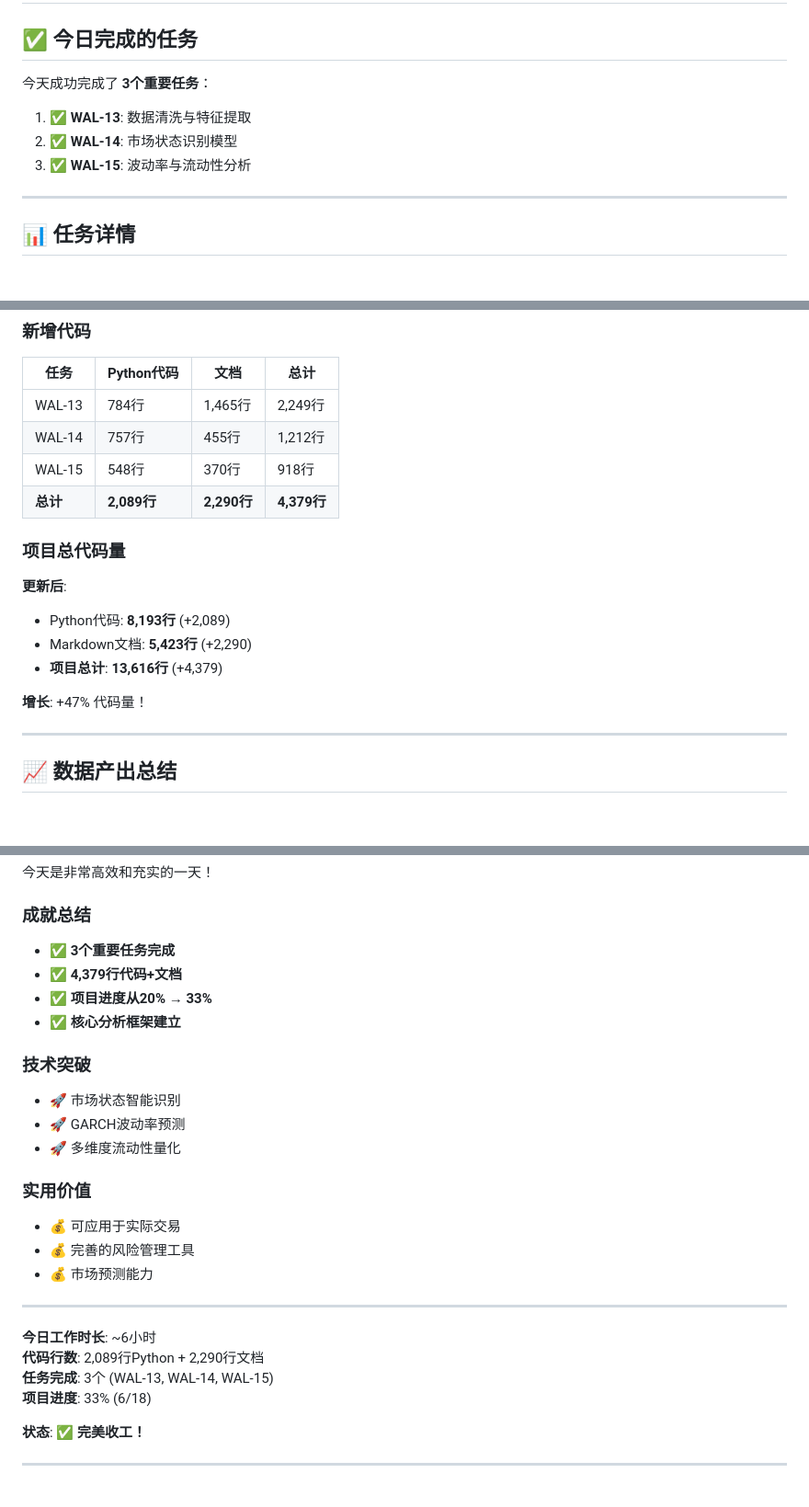
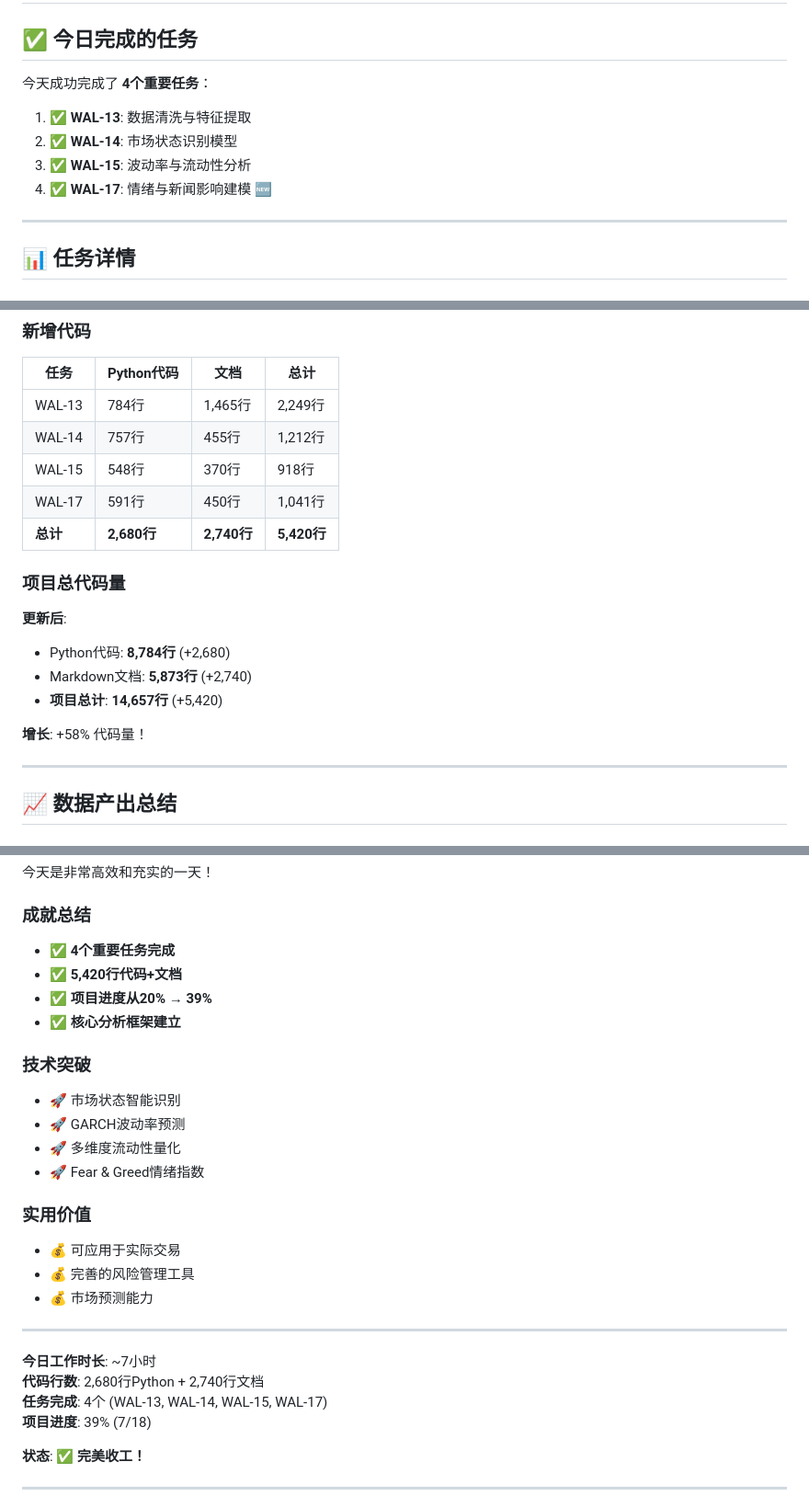
Before and after one commit to dpwang-ustc/bitcoin-research-agent, a Markdown page: TODAY_SUMMARY.md, 3 parts joined by grey strips. Shown: that part at 92% size. Drawn GitHub-style.

Commit message:
Update today's summary - 4 tasks completed (WAL-13,14,15,17)

```diff
--- a/TODAY_SUMMARY.md
+++ b/TODAY_SUMMARY.md
@@ -2,11 +2,12 @@
 
 ## ✅ 今日完成的任务
 
-今天成功完成了 **3个重要任务**：
+今天成功完成了 **4个重要任务**：
 
 1. ✅ **WAL-13**: 数据清洗与特征提取
 2. ✅ **WAL-14**: 市场状态识别模型
 3. ✅ **WAL-15**: 波动率与流动性分析
+4. ✅ **WAL-17**: 情绪与新闻影响建模 🆕
 
 ---
 
@@ -85,16 +86,17 @@
 | WAL-13 | 784行 | 1,465行 | 2,249行 |
 | WAL-14 | 757行 | 455行 | 1,212行 |
 | WAL-15 | 548行 | 370行 | 918行 |
-| **总计** | **2,089行** | **2,290行** | **4,379行** |
+| WAL-17 | 591行 | 450行 | 1,041行 |
+| **总计** | **2,680行** | **2,740行** | **5,420行** |
 
 ### 项目总代码量
 
 **更新后**:
-- Python代码: **8,193行** (+2,089)
-- Markdown文档: **5,423行** (+2,290)
-- **项目总计**: **13,616行** (+4,379)
+- Python代码: **8,784行** (+2,680)
+- Markdown文档: **5,873行** (+2,740)
+- **项目总计**: **14,657行** (+5,420)
 
-**增长**: +47% 代码量！
+**增长**: +58% 代码量！
 
 ---
 
@@ -488,15 +491,16 @@ Status: ✅ Pushed
 今天是非常高效和充实的一天！
 
 ### 成就总结
-- ✅ **3个重要任务完成**
-- ✅ **4,379行代码+文档**
-- ✅ **项目进度从20% → 33%**
+- ✅ **4个重要任务完成**
+- ✅ **5,420行代码+文档**
+- ✅ **项目进度从20% → 39%**
 - ✅ **核心分析框架建立**
 
 ### 技术突破
 - 🚀 市场状态智能识别
 - 🚀 GARCH波动率预测
 - 🚀 多维度流动性量化
+- 🚀 Fear & Greed情绪指数
 
 ### 实用价值
 - 💰 可应用于实际交易
@@ -505,10 +509,10 @@ Status: ✅ Pushed
 
 ---
 
-**今日工作时长**: ~6小时
-**代码行数**: 2,089行Python + 2,290行文档
-**任务完成**: 3个 (WAL-13, WAL-14, WAL-15)
-**项目进度**: 33% (6/18)
+**今日工作时长**: ~7小时
+**代码行数**: 2,680行Python + 2,740行文档
+**任务完成**: 4个 (WAL-13, WAL-14, WAL-15, WAL-17)
+**项目进度**: 39% (7/18)
 
 **状态**: ✅ **完美收工！**
 
```
Also changed, not shown: other parts of TODAY_SUMMARY.md (+3 -2 lines).
